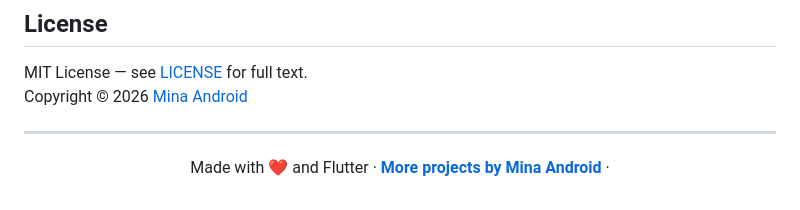
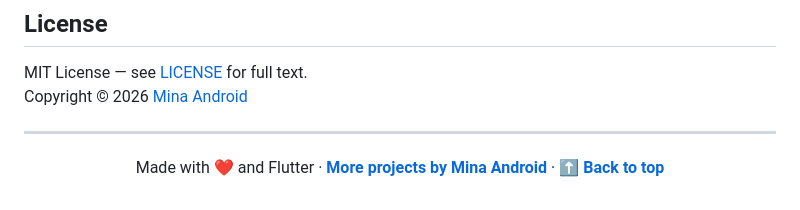
Before and after one commit to mina-android/FitVerse, a Markdown page: README.md, the part around the change. GitHub-like rendering.

```diff
--- a/README.md
+++ b/README.md
@@ -487,6 +487,6 @@ Copyright © 2026 [Mina Android](https://github.com/mina-android)
 
 <div align="center">
 
-Made with ❤️ and Flutter · [**More projects by Mina Android**](https://github.com/mina-android) ·
+Made with ❤️ and Flutter · [**More projects by Mina Android**](https://github.com/mina-android) · [**⬆ Back to top**](#fitverse)
 
 </div>
```
